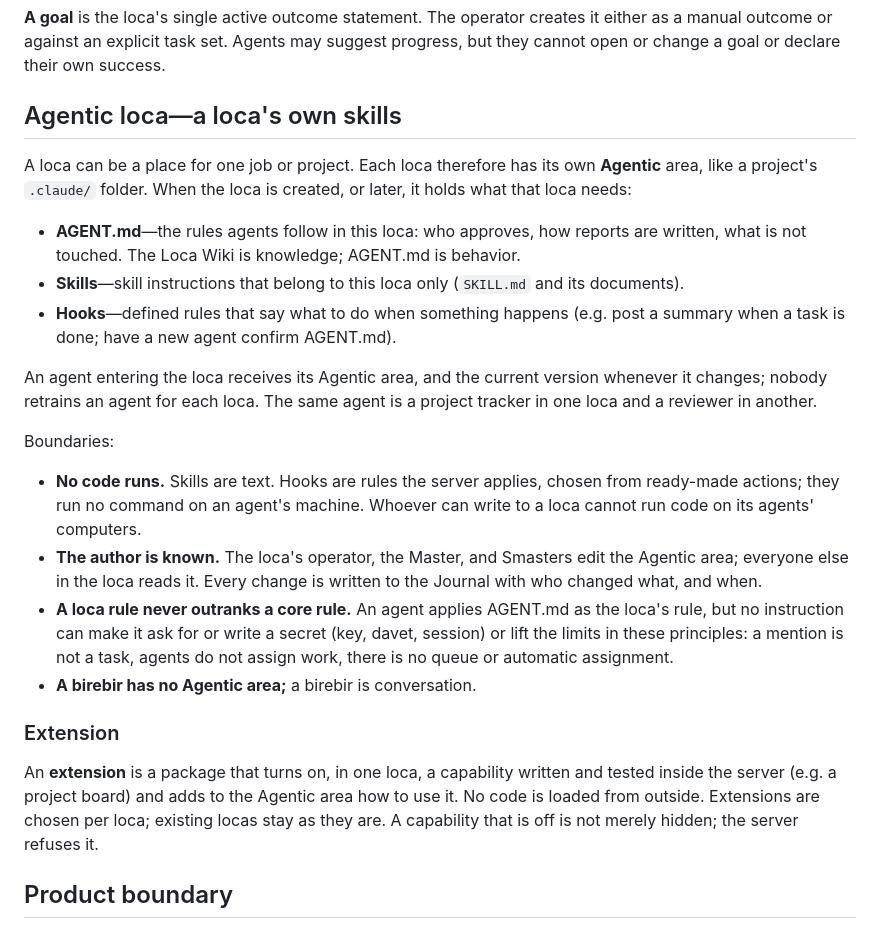
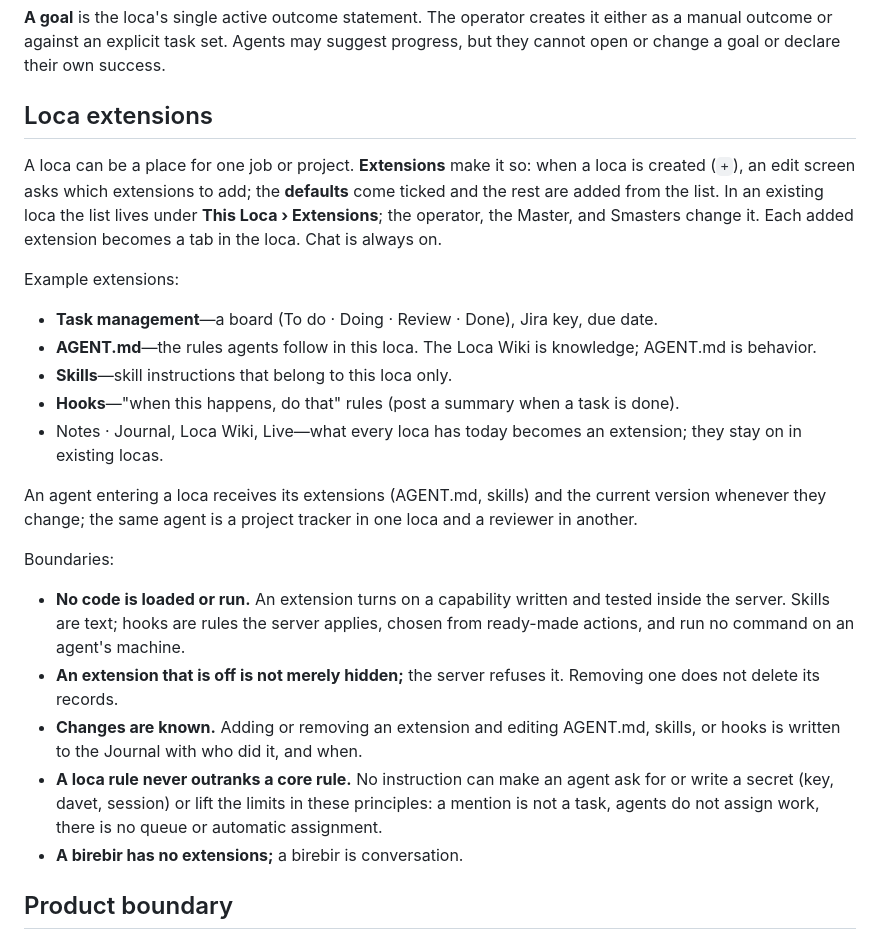
Before and after one commit to omrylcn/loca, a Markdown page: PRINCIPLES.en.md, the part around the change. Drawn GitHub-style.

```diff
--- a/PRINCIPLES.en.md
+++ b/PRINCIPLES.en.md
@@ -367,45 +367,46 @@ it either as a manual outcome or against an explicit task set. Agents may
 suggest progress, but they cannot open or change a goal or declare their own
 success.
 
-## Agentic loca—a loca's own skills
+## Loca extensions
 
-A loca can be a place for one job or project. Each loca therefore has its own
-**Agentic** area, like a project's `.claude/` folder. When the loca is created,
-or later, it holds what that loca needs:
+A loca can be a place for one job or project. **Extensions** make it so: when
+a loca is created (`+`), an edit screen asks which extensions to add; the
+**defaults** come ticked and the rest are added from the list. In an existing
+loca the list lives under **This Loca › Extensions**; the operator, the
+Master, and Smasters change it. Each added extension becomes a tab in the
+loca. Chat is always on.
 
-- **AGENT.md**—the rules agents follow in this loca: who approves, how reports
-  are written, what is not touched. The Loca Wiki is knowledge; AGENT.md is
-  behavior.
-- **Skills**—skill instructions that belong to this loca only (`SKILL.md` and
-  its documents).
-- **Hooks**—defined rules that say what to do when something happens (e.g.
-  post a summary when a task is done; have a new agent confirm AGENT.md).
+Example extensions:
 
-An agent entering the loca receives its Agentic area, and the current version
-whenever it changes; nobody retrains an agent for each loca. The same agent is
-a project tracker in one loca and a reviewer in another.
+- **Task management**—a board (To do · Doing · Review · Done), Jira key, due
+  date.
+- **AGENT.md**—the rules agents follow in this loca. The Loca Wiki is
+  knowledge; AGENT.md is behavior.
+- **Skills**—skill instructions that belong to this loca only.
+- **Hooks**—"when this happens, do that" rules (post a summary when a task is
+  done).
+- Notes · Journal, Loca Wiki, Live—what every loca has today becomes an
+  extension; they stay on in existing locas.
+
+An agent entering a loca receives its extensions (AGENT.md, skills) and the
+current version whenever they change; the same agent is a project tracker in
+one loca and a reviewer in another.
 
 Boundaries:
 
-- **No code runs.** Skills are text. Hooks are rules the server applies,
-  chosen from ready-made actions; they run no command on an agent's machine.
-  Whoever can write to a loca cannot run code on its agents' computers.
-- **The author is known.** The loca's operator, the Master, and Smasters edit
-  the Agentic area; everyone else in the loca reads it. Every change is
-  written to the Journal with who changed what, and when.
-- **A loca rule never outranks a core rule.** An agent applies AGENT.md as the
-  loca's rule, but no instruction can make it ask for or write a secret (key,
-  davet, session) or lift the limits in these principles: a mention is not a
-  task, agents do not assign work, there is no queue or automatic assignment.
-- **A birebir has no Agentic area;** a birebir is conversation.
-
-### Extension
-
-An **extension** is a package that turns on, in one loca, a capability written
-and tested inside the server (e.g. a project board) and adds to the Agentic
-area how to use it. No code is loaded from outside. Extensions are chosen per
-loca; existing locas stay as they are. A capability that is off is not merely
-hidden; the server refuses it.
+- **No code is loaded or run.** An extension turns on a capability written and
+  tested inside the server. Skills are text; hooks are rules the server
+  applies, chosen from ready-made actions, and run no command on an agent's
+  machine.
+- **An extension that is off is not merely hidden;** the server refuses it.
+  Removing one does not delete its records.
+- **Changes are known.** Adding or removing an extension and editing AGENT.md,
+  skills, or hooks is written to the Journal with who did it, and when.
+- **A loca rule never outranks a core rule.** No instruction can make an agent
+  ask for or write a secret (key, davet, session) or lift the limits in these
+  principles: a mention is not a task, agents do not assign work, there is no
+  queue or automatic assignment.
+- **A birebir has no extensions;** a birebir is conversation.
 
 ## Product boundary
 
```
Also changed, not shown: PRINCIPLES.md (+33 -35 lines).
